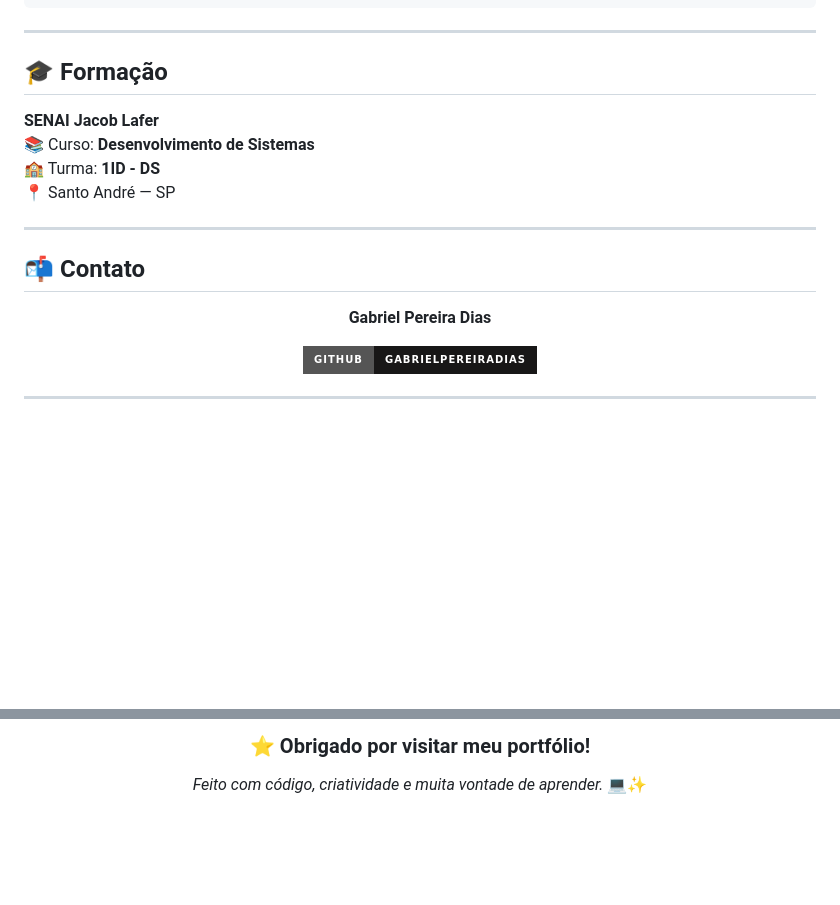
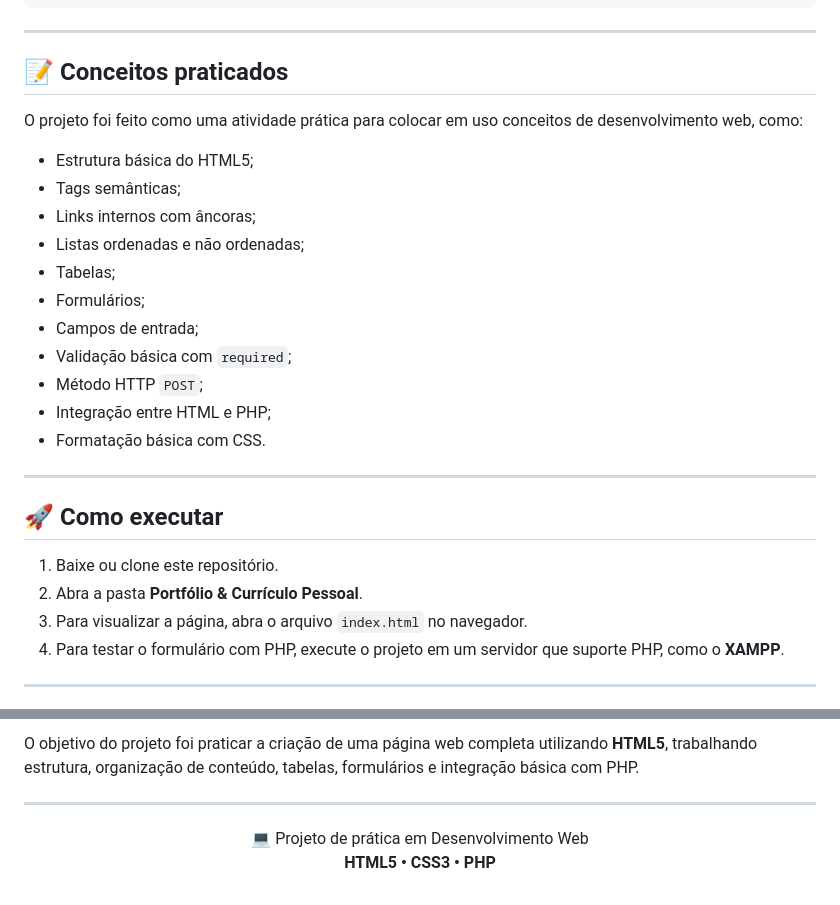
Before and after one commit to GabrielPereiraDias/portifolio, a Markdown page: README.md, 2 parts joined by grey strips. GitHub-like rendering; badges without logos; blank space fills up the shorter version.

Commit message:
docs: atualiza README com detalhes do projeto HTML

```diff
--- a/README.md
+++ b/README.md
@@ -78,24 +74,30 @@ Ideia → Código → Testes → Erros → Aprendizado → Evolução 🚀
 
 ---
 
-## 🎓 Formação
+## 📝 Conceitos praticados
 
-**SENAI Jacob Lafer**
-📚 Curso: **Desenvolvimento de Sistemas**
-🏫 Turma: **1ID - DS**
-📍 Santo André — SP
+O projeto foi feito como uma atividade prática para colocar em uso conceitos de desenvolvimento web, como:
+
+- Estrutura básica do HTML5;
+- Tags semânticas;
+- Links internos com âncoras;
+- Listas ordenadas e não ordenadas;
+- Tabelas;
+- Formulários;
+- Campos de entrada;
+- Validação básica com `required`;
+- Método HTTP `POST`;
+- Integração entre HTML e PHP;
+- Formatação básica com CSS.
 
 ---
 
-## 📬 Contato
+## 🚀 Como executar
 
-<div align="center">
-
-**Gabriel Pereira Dias**
-
-[![GitHub](https://img.shields.io/badge/GitHub-GabrielPereiraDias-181717?style=for-the-badge&logo=github)](https://github.com/GabrielPereiraDias)
-
-</div>
+1. Baixe ou clone este repositório.
+2. Abra a pasta **Portfólio & Currículo Pessoal**.
+3. Para visualizar a página, abra o arquivo `index.html` no navegador.
+4. Para testar o formulário com PHP, execute o projeto em um servidor que suporte PHP, como o **XAMPP**.
 
 ---
 
@@ -103,6 +105,10 @@ Ideia → Código → Testes → Erros → Aprendizado → Evolução 🚀
 
-### ⭐ Obrigado por visitar meu portfólio!
+O objetivo do projeto foi praticar a criação de uma página web completa utilizando **HTML5**, trabalhando estrutura, organização de conteúdo, tabelas, formulários e integração básica com PHP.
 
-*Feito com código, criatividade e muita vontade de aprender.* 💻✨
+---
 
-</div>
+<p align="center">
+  💻 Projeto de prática em Desenvolvimento Web
+  <br>
+  <strong>HTML5 • CSS3 • PHP</strong>
+</p>
```
Also changed, not shown: other parts of README.md (+54 -58 lines).
